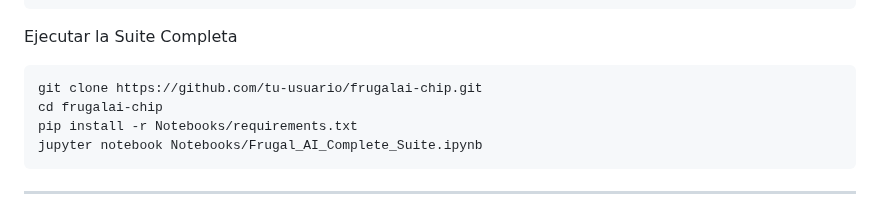
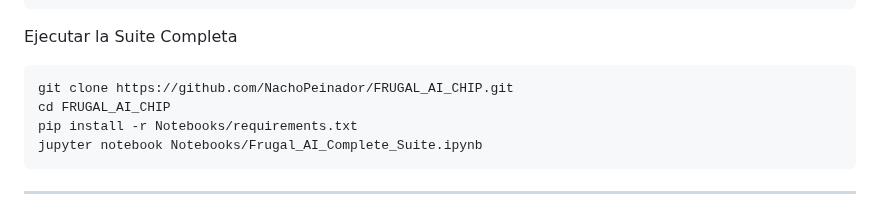
Before and after one commit to NachoPeinador/FRUGAL_AI_CHIP, a Markdown page: README.md, the part around the change. GitHub-like rendering.

````diff
--- a/README.md
+++ b/README.md
@@ -101,8 +101,8 @@ jupyter>=1.0
 Ejecutar la Suite Completa
 
 ```bash
-git clone https://github.com/tu-usuario/frugalai-chip.git
-cd frugalai-chip
+git clone https://github.com/NachoPeinador/FRUGAL_AI_CHIP.git
+cd FRUGAL_AI_CHIP
 pip install -r Notebooks/requirements.txt
 jupyter notebook Notebooks/Frugal_AI_Complete_Suite.ipynb
 ```
````
